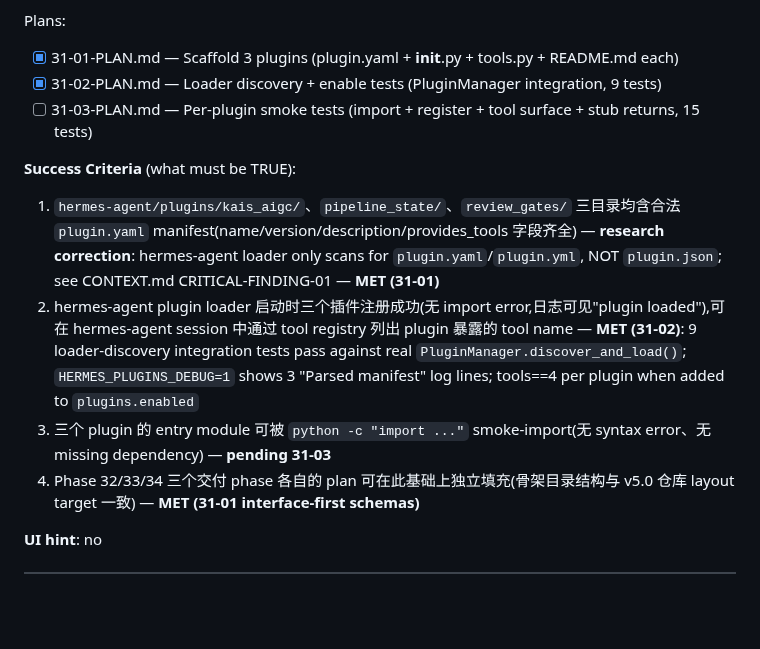
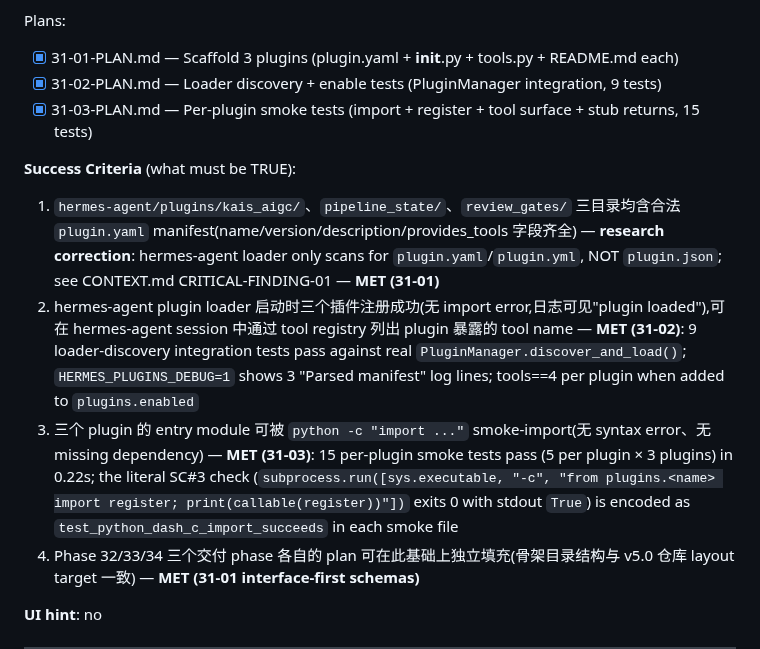
Before and after one commit to kaiger666888/kais-movie-agent, a Markdown page: .planning/ROADMAP.md, the part around one of its changes. GitHub-like rendering; blank space fills up the shorter version.

```diff
--- a/.planning/ROADMAP.md
+++ b/.planning/ROADMAP.md
@@ -78,12 +78,12 @@ Full details: [v3.0-ROADMAP.md](./milestones/v3.0-ROADMAP.md)
 Plans:
 - [x] 31-01-PLAN.md — Scaffold 3 plugins (plugin.yaml + __init__.py + tools.py + README.md each)
 - [x] 31-02-PLAN.md — Loader discovery + enable tests (PluginManager integration, 9 tests)
-- [ ] 31-03-PLAN.md — Per-plugin smoke tests (import + register + tool surface + stub returns, 15 tests)
+- [x] 31-03-PLAN.md — Per-plugin smoke tests (import + register + tool surface + stub returns, 15 tests)
 
 **Success Criteria** (what must be TRUE):
 1. `hermes-agent/plugins/kais_aigc/`、`pipeline_state/`、`review_gates/` 三目录均含合法 `plugin.yaml` manifest(name/version/description/provides_tools 字段齐全) — **research correction**: hermes-agent loader only scans for `plugin.yaml`/`plugin.yml`, NOT `plugin.json`; see CONTEXT.md CRITICAL-FINDING-01 — **MET (31-01)**
 2. hermes-agent plugin loader 启动时三个插件注册成功(无 import error,日志可见"plugin loaded"),可在 hermes-agent session 中通过 tool registry 列出 plugin 暴露的 tool name — **MET (31-02)**: 9 loader-discovery integration tests pass against real `PluginManager.discover_and_load()`; `HERMES_PLUGINS_DEBUG=1` shows 3 "Parsed manifest" log lines; tools==4 per plugin when added to `plugins.enabled`
-3. 三个 plugin 的 entry module 可被 `python -c "import ..."` smoke-import(无 syntax error、无 missing dependency) — **pending 31-03**
+3. 三个 plugin 的 entry module 可被 `python -c "import ..."` smoke-import(无 syntax error、无 missing dependency) — **MET (31-03)**: 15 per-plugin smoke tests pass (5 per plugin × 3 plugins) in 0.22s; the literal SC#3 check (`subprocess.run([sys.executable, "-c", "from plugins.<name> import register; print(callable(register))"])` exits 0 with stdout `True`) is encoded as `test_python_dash_c_import_succeeds` in each smoke file
 4. Phase 32/33/34 三个交付 phase 各自的 plan 可在此基础上独立填充(骨架目录结构与 v5.0 仓库 layout target 一致) — **MET (31-01 interface-first schemas)**
 
 **UI hint**: no
```
Also changed, not shown: other parts of .planning/ROADMAP.md (+1 -1 lines), .planning/STATE.md (+7 -7 lines), 1 other file.
